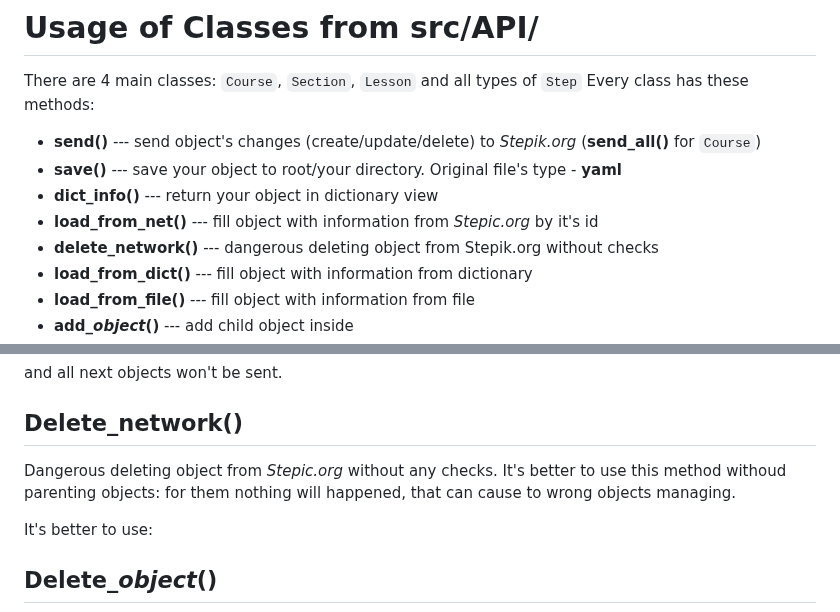
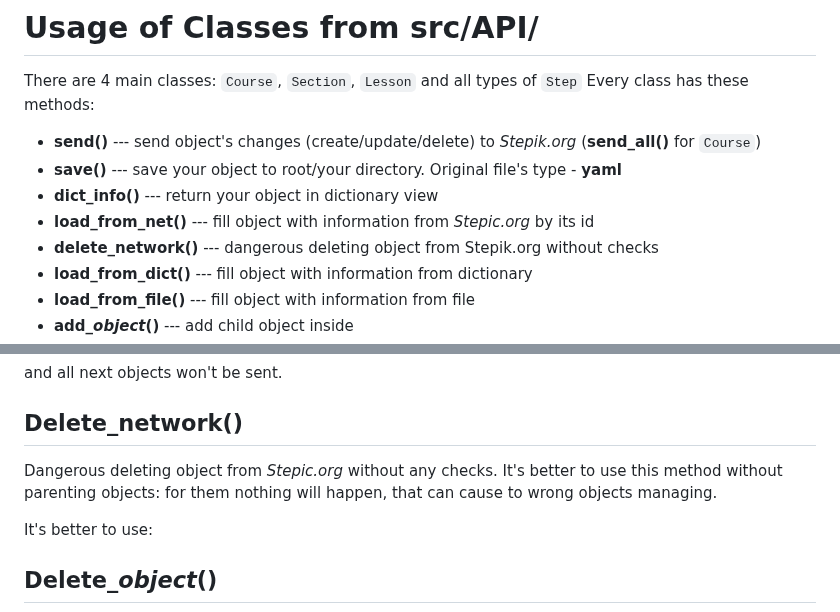
Before and after one commit to LightAboveFighter/Stepic_project_312, a Markdown page: README.md, 2 parts joined by grey strips. Drawn GitHub-style.

```diff
--- a/README.md
+++ b/README.md
@@ -66,7 +66,7 @@ Every class has these methods:
 	(**send_all()** for `Course`)
 * **save()** --- save your object to root/your directory. Original file's type - **yaml**
 * **dict_info()** --- return your object in dictionary view
-* **load_from_net()** --- fill object with information from *Stepic.org* by it's id
+* **load_from_net()** --- fill object with information from *Stepic.org* by its id
 * **delete_network()** --- dangerous deleting object from Stepik.org without checks
 * **load_from_dict()** --- fill object with information from dictionary
 * **load_from_file()** --- fill object with information from file
@@ -135,7 +135,7 @@ and all next objects won't be sent.
 
 ## Delete_network()
 
-Dangerous deleting object from *Stepic.org* without any checks. It's better to use this method withoud parenting objects: for them nothing will happened, that can cause to wrong objects managing.
+Dangerous deleting object from *Stepic.org* without any checks. It's better to use this method without parenting objects: for them nothing will happen, that can cause to wrong objects managing.
 
 It's better to use:
 ## Delete_*object*()
```
Also changed, not shown: other parts of README.md (+7 -7 lines).
